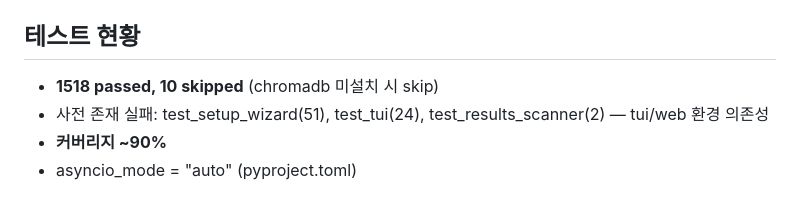
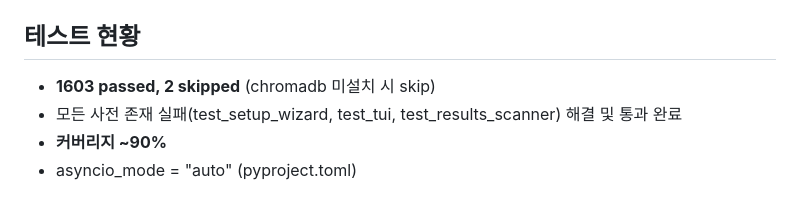
Before and after one commit to kerniz/auto_analysis_by_nextflow, a Markdown page: CLAUDE.md, the part around the change. Rendered like a GitHub page.

Commit message:
docs(CLAUDE.md): 테스트 현황 갱신 — 1603 passed, 사전 실패 해결 완료
Co-Authored-By: Claude Opus 4.7 (1M context) <noreply@anthropic.com>

```diff
--- a/CLAUDE.md
+++ b/CLAUDE.md
@@ -43,8 +43,8 @@ python3 -m core.cli run <PMIDs>
 
 ## 테스트 현황
 
-- **1518 passed, 10 skipped** (chromadb 미설치 시 skip)
-- 사전 존재 실패: test_setup_wizard(51), test_tui(24), test_results_scanner(2) — tui/web 환경 의존성
+- **1603 passed, 2 skipped** (chromadb 미설치 시 skip)
+- 모든 사전 존재 실패(test_setup_wizard, test_tui, test_results_scanner) 해결 및 통과 완료
 - **커버리지 ~90%**
 - asyncio_mode = "auto" (pyproject.toml)
 
```
